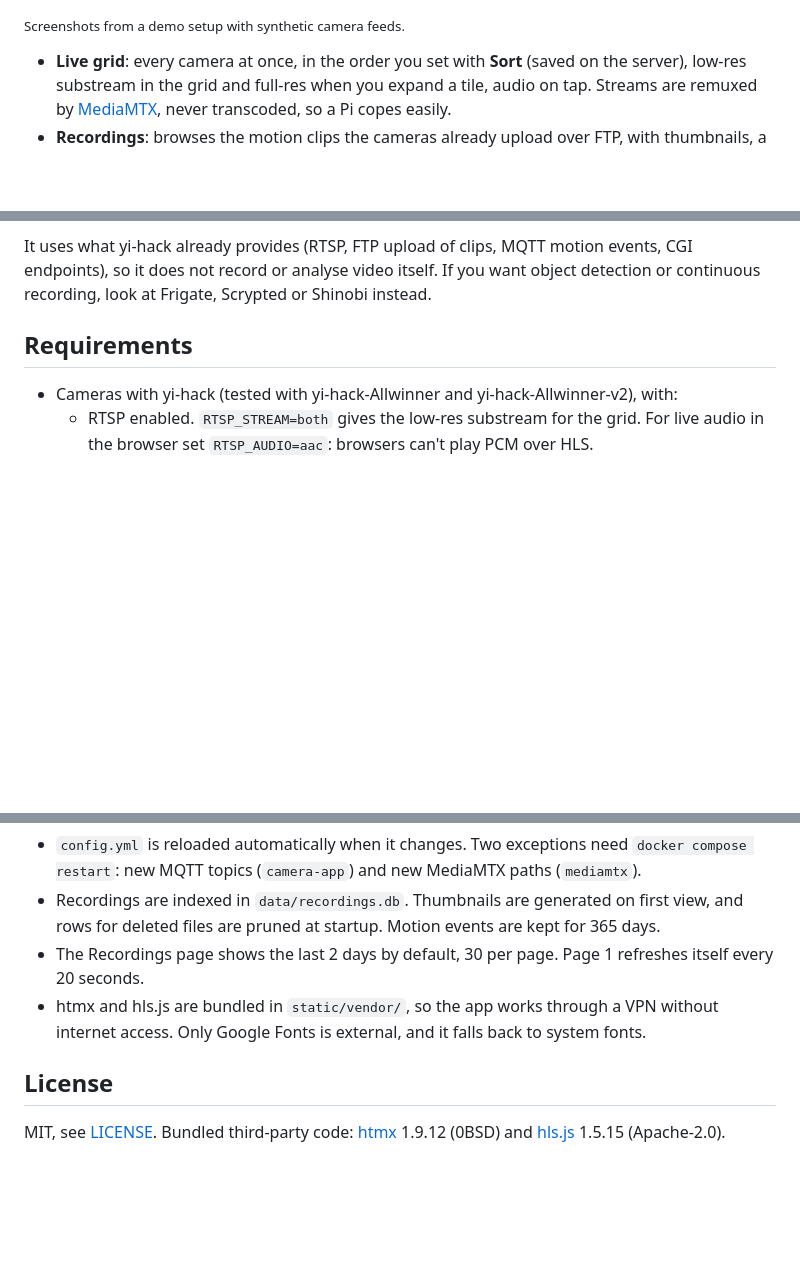
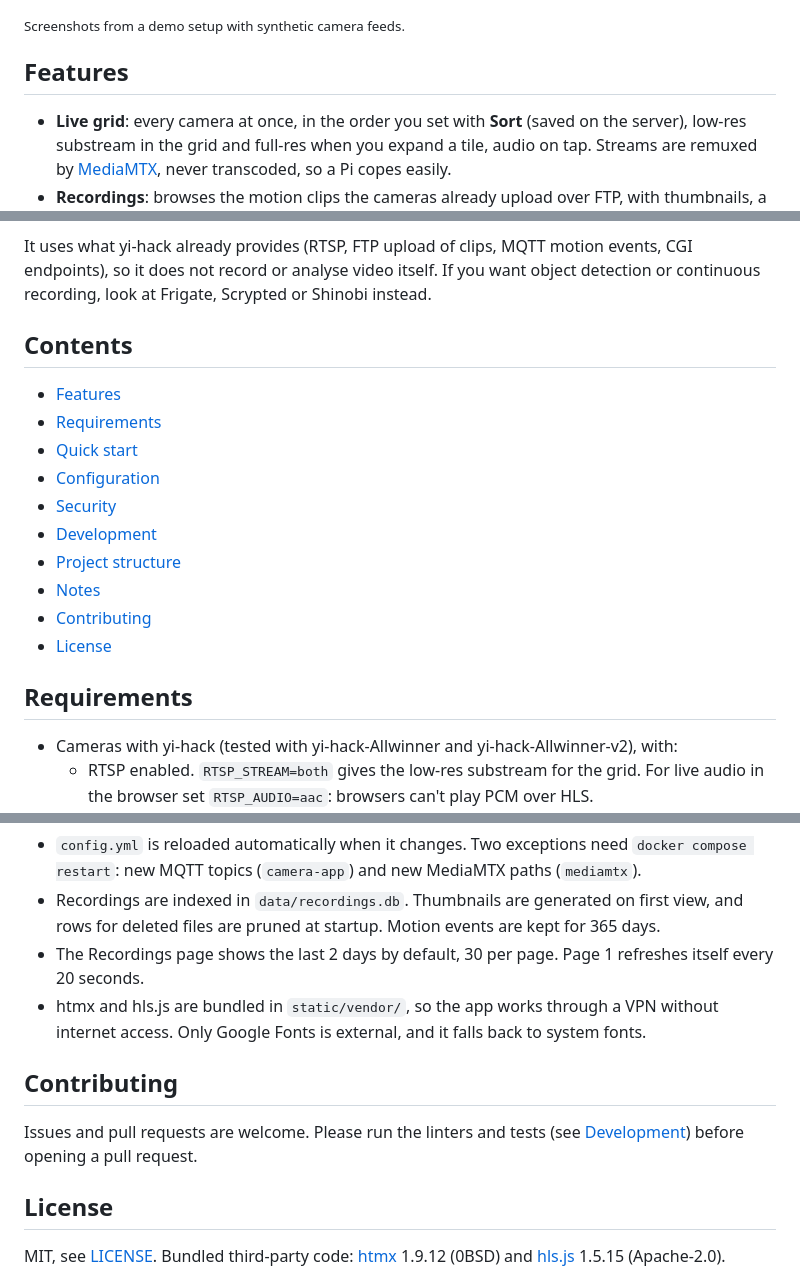
Before and after one commit to aledv/yi-hack-cam-dashboard, a Markdown page: README.md, 3 parts joined by grey strips. Drawn GitHub-style; blank space fills up the shorter version.

Commit message:
README: badges, contents, contributing; clearer structure
Co-Authored-By: Claude Opus 5.5 <noreply@anthropic.com>
Claude-Session: https://claude.ai/code/session_01JBVtSS1HFRgPiQu3STVUSZ

```diff
--- a/README.md
+++ b/README.md
@@ -16,6 +18,8 @@ Raspberry Pi next to the cameras.
 </p>
 
 <sub>Screenshots from a demo setup with synthetic camera feeds.</sub>
+
+## Features
 
 - **Live grid**: every camera at once, in the order you set with **Sort** (saved on the
   server), low-res substream in the grid and full-res when you expand a tile, audio on tap. Streams are remuxed by [MediaMTX](https://github.com/bluenviron/mediamtx),
@@ -36,6 +40,19 @@ Raspberry Pi next to the cameras.
 It uses what yi-hack already provides (RTSP, FTP upload of clips, MQTT motion events,
 CGI endpoints), so it does not record or analyse video itself. If you want object
 detection or continuous recording, look at Frigate, Scrypted or Shinobi instead.
+
+## Contents
+
+- [Features](#features)
+- [Requirements](#requirements)
+- [Quick start](#quick-start)
+- [Configuration](#configuration)
+- [Security](#security)
+- [Development](#development)
+- [Project structure](#project-structure)
+- [Notes](#notes)
+- [Contributing](#contributing)
+- [License](#license)
 
 ## Requirements
 
@@ -203,6 +220,10 @@ scripts/             password hash helper
 - htmx and hls.js are bundled in `static/vendor/`, so the app works through a VPN without
   internet access. Only Google Fonts is external, and it falls back to system fonts.
 
+## Contributing
+
+Issues and pull requests are welcome. Please run the linters and tests (see [Development](#development)) before opening a pull request.
+
 ## License
 
 MIT, see [LICENSE](LICENSE). Bundled third-party code: [htmx](https://htmx.org) 1.9.12 (0BSD) and
```
Also changed, not shown: other parts of README.md (+2 -0 lines).
